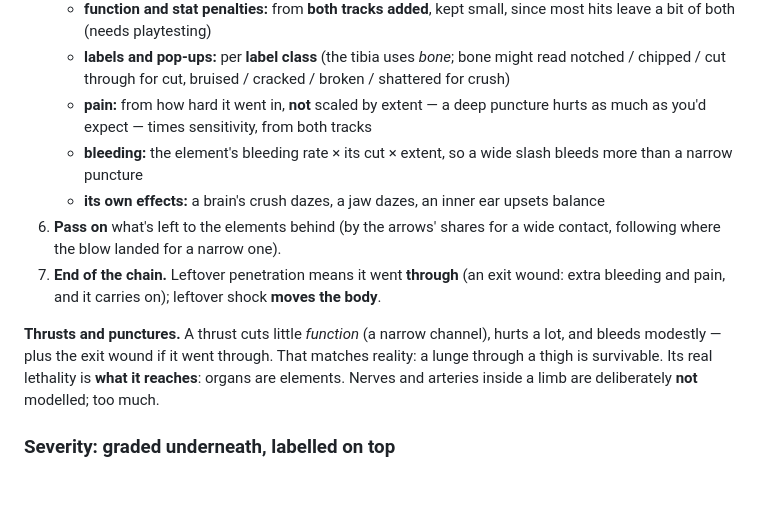
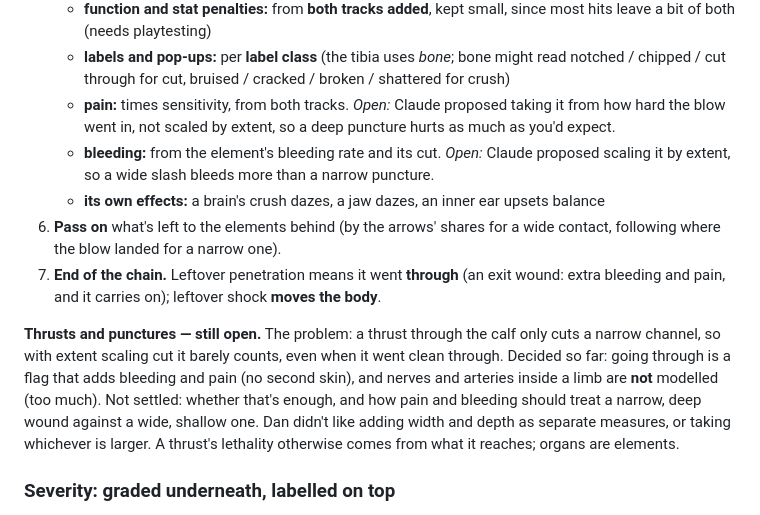
Before and after one commit to Jedama/drakborgen, a Markdown page: design.md, the part around the change. GitHub-like rendering; blank space fills up the shorter version.

Commit message:
Mark punctures, pain and bleeding scaling as still open
The previous commit wrote the puncture discussion up as settled. Only
the exit-wound flag and not modelling nerves and arteries were decided.

Co-Authored-By: Claude Opus 5.5 <noreply@anthropic.com>

```diff
--- a/design.md
+++ b/design.md
@@ -1402,20 +1402,25 @@ lowers them; brace raises muscle soak (shock only) where braced; the size tier s
    - **labels and pop-ups:** per **label class** (the tibia uses *bone*; bone might read
      notched / chipped / cut through for cut, bruised / cracked / broken / shattered for
      crush)
-   - **pain:** from how hard it went in, **not** scaled by extent — a deep puncture hurts as
-     much as you'd expect — times sensitivity, from both tracks
-   - **bleeding:** the element's bleeding rate × its cut × extent, so a wide slash bleeds
-     more than a narrow puncture
+   - **pain:** times sensitivity, from both tracks. *Open:* Claude proposed taking it from how
+     hard the blow went in, not scaled by extent, so a deep puncture hurts as much as you'd
+     expect.
+   - **bleeding:** from the element's bleeding rate and its cut. *Open:* Claude proposed
+     scaling it by extent, so a wide slash bleeds more than a narrow puncture.
    - **its own effects:** a brain's crush dazes, a jaw dazes, an inner ear upsets balance
 6. **Pass on** what's left to the elements behind (by the arrows' shares for a wide contact,
    following where the blow landed for a narrow one).
 7. **End of the chain.** Leftover penetration means it went **through** (an exit wound:
    extra bleeding and pain, and it carries on); leftover shock **moves the body**.
 
-**Thrusts and punctures.** A thrust cuts little *function* (a narrow channel), hurts a lot,
-and bleeds modestly — plus the exit wound if it went through. That matches reality: a lunge
-through a thigh is survivable. Its real lethality is **what it reaches**: organs are
-elements. Nerves and arteries inside a limb are deliberately **not** modelled; too much.
+**Thrusts and punctures — still open.** The problem: a thrust through the calf only cuts a
+narrow channel, so with extent scaling cut it barely counts, even when it went clean
+through. Decided so far: going through is a flag that adds bleeding and pain (no second
+skin), and nerves and arteries inside a limb are **not** modelled (too much). Not settled:
+whether that's enough, and how pain and bleeding should treat a narrow, deep wound against a
+wide, shallow one. Dan didn't like adding width and depth as separate measures, or taking
+whichever is larger. A thrust's lethality otherwise comes from what it reaches; organs are
+elements.
 
 ### Severity: graded underneath, labelled on top
 
```
